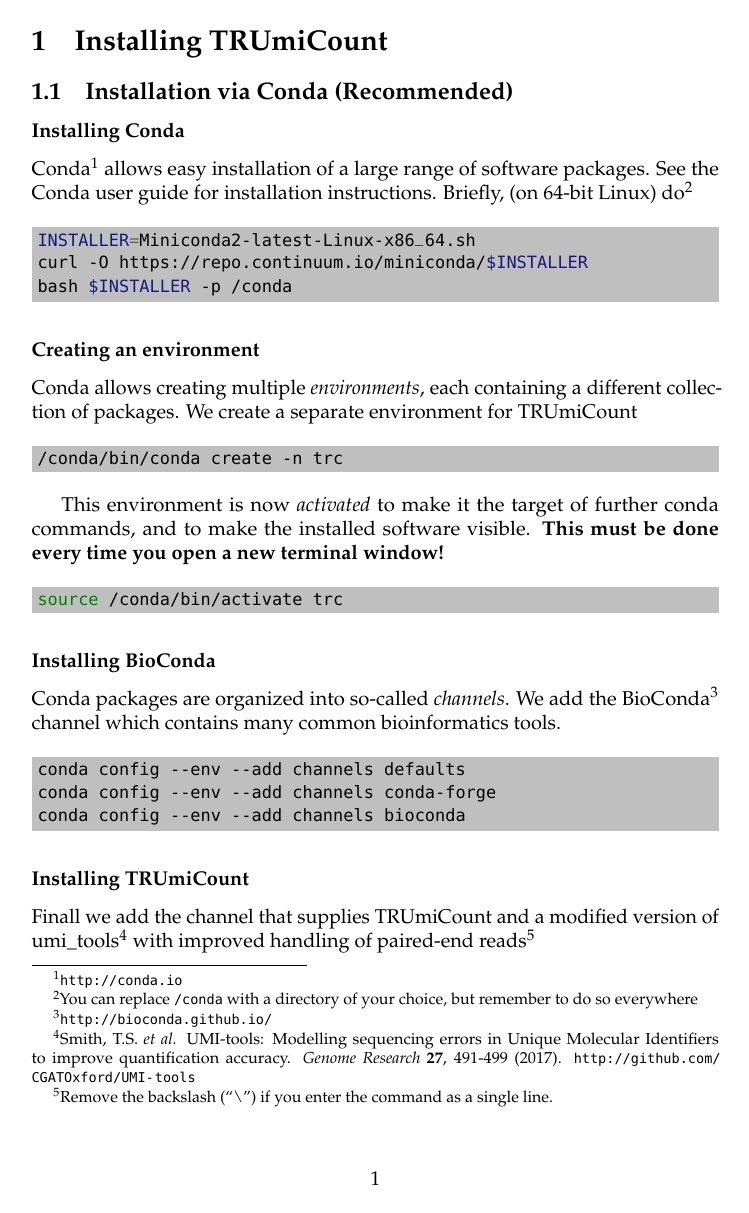
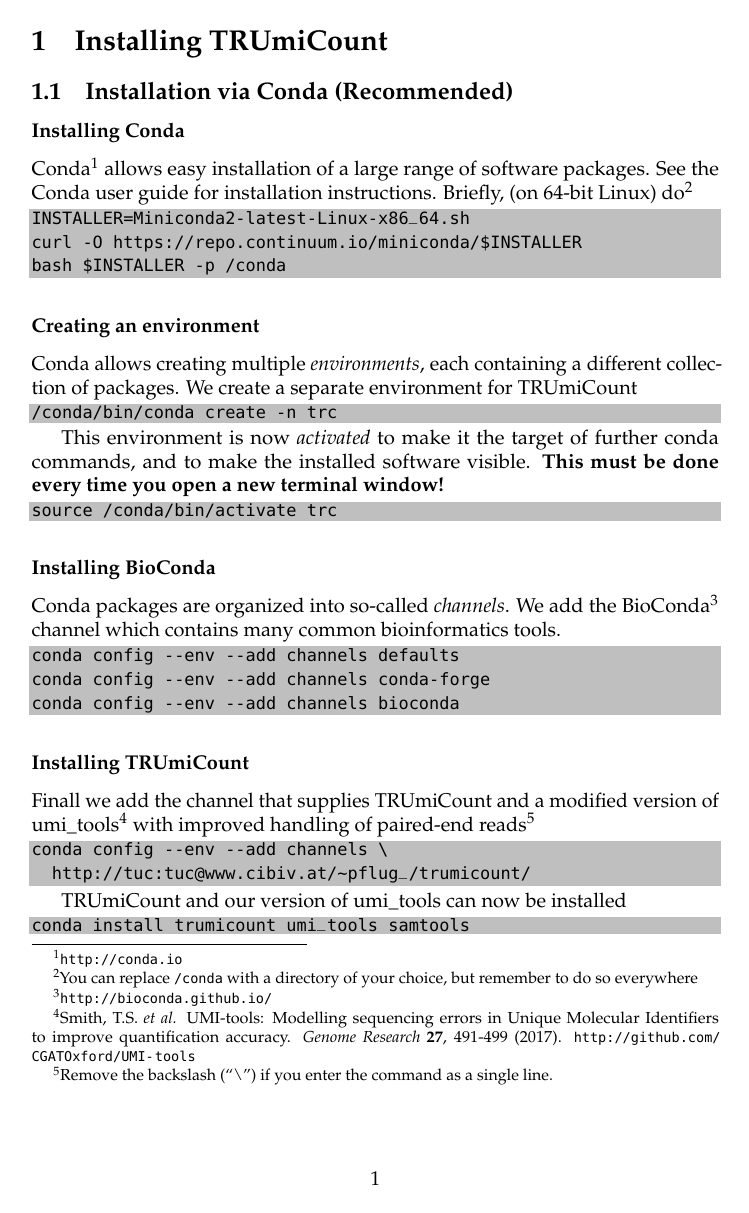
Before and after one commit to Cibiv/trumicount, a LaTeX document (manual/manual.tex): page 2 of 15 before the commit and page 2 of 13 after it. Compiled offline with pdfLaTeX.

Commit message:
Replaced 'minted' packaged with 'verbatim'.
This removed the syntax highlighting, but it makes the code copy-
and-pastable from the PDF into a terminal, which is more important.

```diff
--- a/manual/manual.tex
+++ b/manual/manual.tex
@@ -4,24 +4,37 @@
 \usepackage{mathpazo}
 \usepackage[scaled=0.85]{beramono}
 \usepackage{microtype}
-\usepackage{xcolor,graphicx,float,caption,nameref}
-\usepackage{minted}
+\usepackage{xcolor,graphicx,float,caption,nameref,framed,verbatim}
 \usepackage{upquote} % Makes minted package use normal single quotes
 \usepackage[hidelinks]{hyperref}
 
-\newminted[shellcode]{shell}{bgcolor=lightgray}
-\newminted[Rcode]{R}{bgcolor=lightgray}
-\newmintedfile[shellscript]{shell}{bgcolor=lightgray}
-%\setmainfont[Ligatures=TeX]{TeX Gyre Pagella}
+% Configure framed package
+\colorlet{shadecolor}{lightgray}
+\setlength{\OuterFrameSep}{-0.1\baselineskip}
+\setlength{\FrameSep}{0.1\baselineskip}
 
+% Environments for shell and R code
+\newenvironment{shellcode}%
+   {\bgroup\topsep=0pt\partopsep=0pt\shaded\verbatim}%
+   {\endverbatim\endshaded\egroup}
+\newenvironment{Rcode}%
+   {\bgroup\topsep=0pt\partopsep=0pt\shaded\verbatim}%
+   {\endverbatim\endshaded\egroup}
+\newcommand{\shellscript}[1]{\bgroup\topsep=0pt\partopsep=0pt\shaded%
+	\verbatiminput{#1}%
+	\endshaded\egroup}
+
+% Commands starting with a *d*double-*d*ash (--)
 \newcommand{\ddarg}[1]{\texttt{-{}-#1}}
 
+% \version{} and \printversion
 \makeatletter
 \newcommand{\@version}{}
 \newcommand{\version}[1]{\renewcommand{\@version}{#1}}
 \newcommand{\printversion}{\@version}
 \makeatother
 
+% Print named section references in italic
 \makeatletter
 \AtBeginDocument{%
   \@ifdefinable{\my@nameref}{%
```
Also changed, not shown: manual/manual.tex (2 more changed lines).
